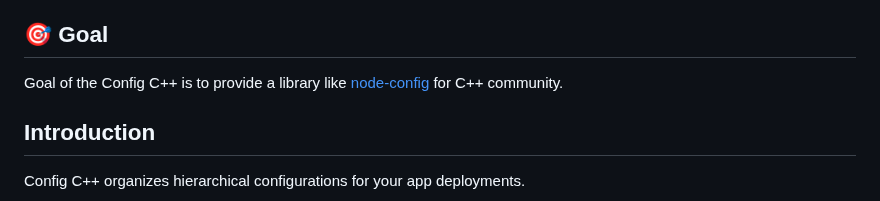
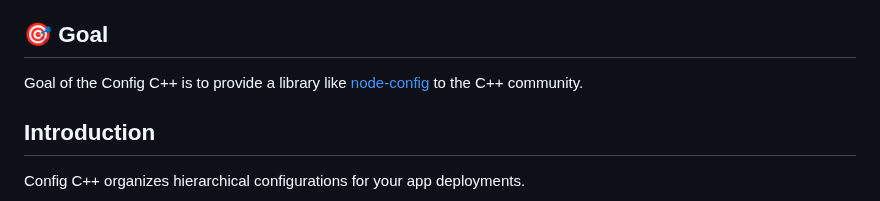
Before and after one commit to cieslarmichal/config-cxx, a Markdown page: README.md, the part around the change. GitHub-like rendering.

Commit message:
chore: minor Goal adjustment

```diff
--- a/README.md
+++ b/README.md
@@ -28,7 +28,7 @@
 
 ## 🎯 Goal
 
-Goal of the Config C++ is to provide a library like [node-config](https://github.com/node-config/node-config) for C++
+Goal of the Config C++ is to provide a library like [node-config](https://github.com/node-config/node-config) to the C++
 community.
 
 ## Introduction
```
